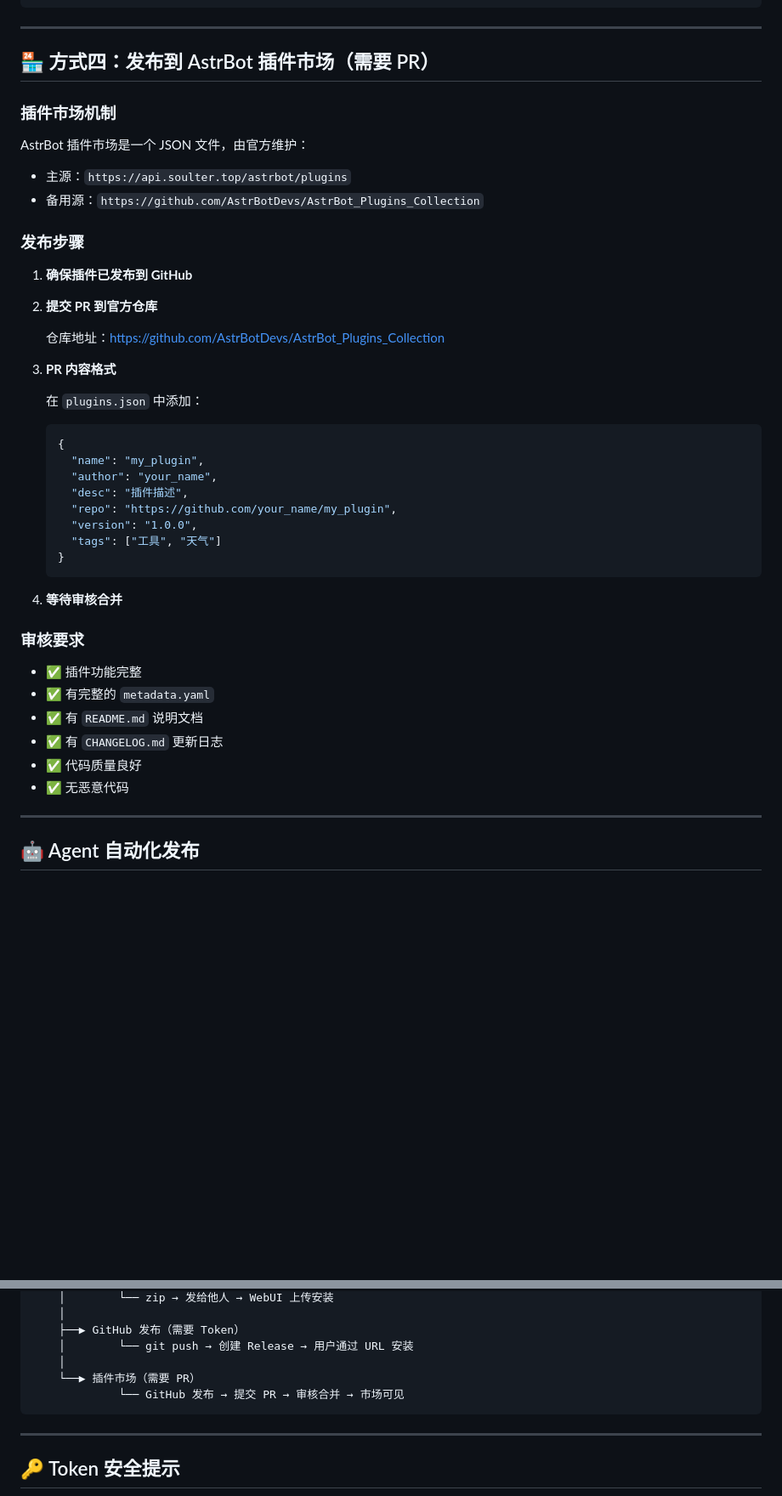
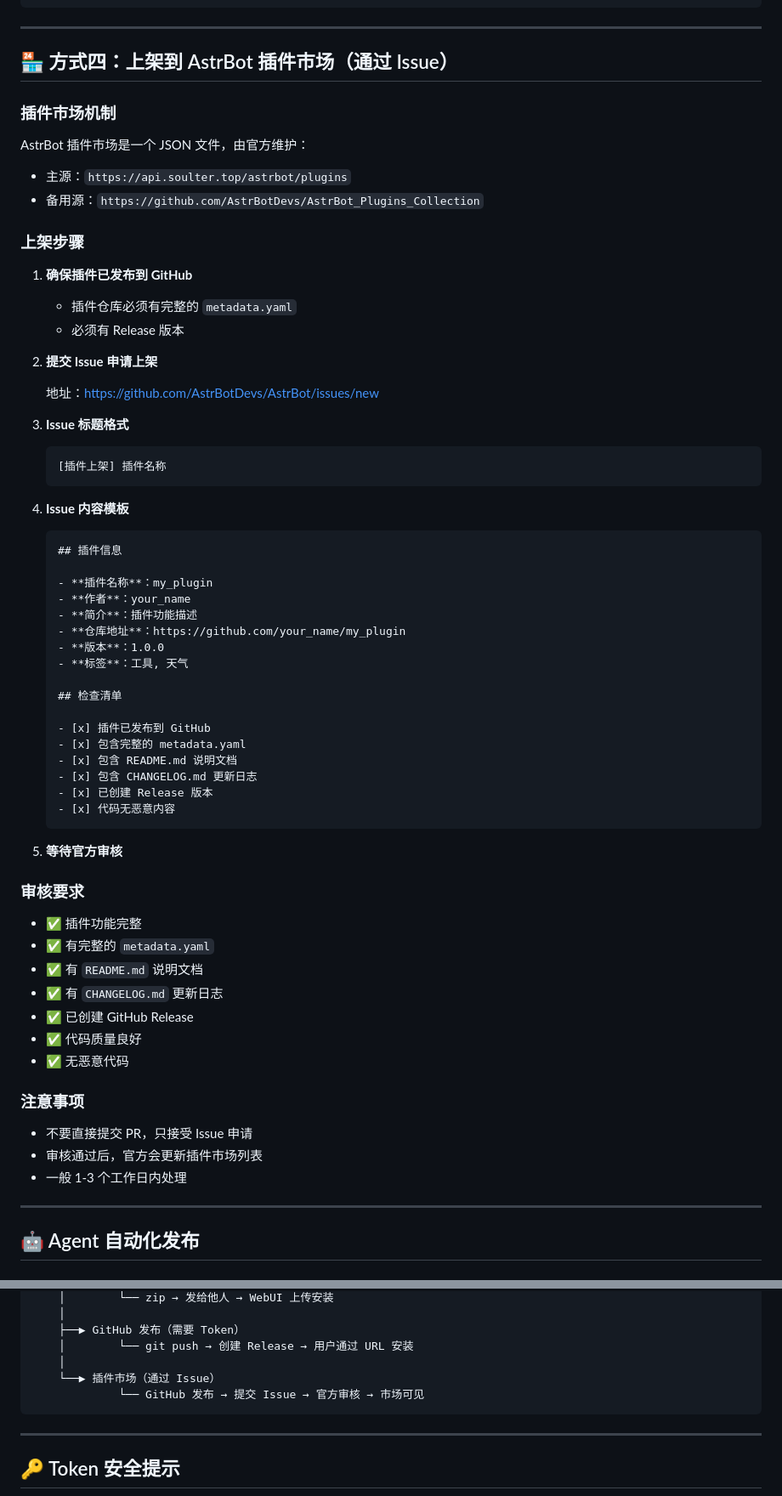
Before and after one commit to 86lbs/astrbot_plugin_dev_guide, a Markdown page: PUBLISH_GUIDE.md, 2 parts joined by grey strips. Shown at 85% size. GitHub-like rendering; blank space fills up the shorter version.

Commit message:
fix: 修正插件上架方式，改为通过 Issue 申请
问题：
- 文档中写的是通过 PR 上架插件市场
- 实际上只接受通过 Issue 申请上架

修复内容：
1. PUBLISH_GUIDE.md
   - 将「提交 PR」改为「提交 Issue」
   - 添加 Issue 标题格式和内容模板
   - 更新发布场景对比表
   - 更新发布流程图

2. TUTORIAL.md
   - 更新上架说明
   - 添加 Issue 地址和格式说明

上架流程：
1. 确保插件已发布到 GitHub
2. 在 https://github.com/AstrBotDevs/AstrBot/issues/new 提交 Issue
3. 标题格式：[插件上架] 插件名称
4. 等待官方审核

````diff
--- a/PUBLISH_GUIDE.md
+++ b/PUBLISH_GUIDE.md
@@ -101,7 +101,7 @@ curl -X POST http://localhost:6185/api/plugin/install \
 
 ---
 
-## 🏪 方式四：发布到 AstrBot 插件市场（需要 PR）
+## 🏪 方式四：上架到 AstrBot 插件市场（通过 Issue）
 
 ### 插件市场机制
 
@@ -109,30 +109,45 @@ AstrBot 插件市场是一个 JSON 文件，由官方维护：
 - 主源：`https://api.soulter.top/astrbot/plugins`
 - 备用源：`https://github.com/AstrBotDevs/AstrBot_Plugins_Collection`
 
-### 发布步骤
+### 上架步骤
 
 1. **确保插件已发布到 GitHub**
+   - 插件仓库必须有完整的 `metadata.yaml`
+   - 必须有 Release 版本
 
-2. **提交 PR 到官方仓库**
+2. **提交 Issue 申请上架**
 
-   仓库地址：https://github.com/AstrBotDevs/AstrBot_Plugins_Collection
+   地址：https://github.com/AstrBotDevs/AstrBot/issues/new
 
-3. **PR 内容格式**
+3. **Issue 标题格式**
 
-   在 `plugins.json` 中添加：
-
-   ```json
-   {
-     "name": "my_plugin",
-     "author": "your_name",
-     "desc": "插件描述",
-     "repo": "https://github.com/your_name/my_plugin",
-     "version": "1.0.0",
-     "tags": ["工具", "天气"]
-   }
+   ```
+   [插件上架] 插件名称
    ```
 
-4. **等待审核合并**
+4. **Issue 内容模板**
+
+   ```markdown
+   ## 插件信息
+
+   - **插件名称**：my_plugin
+   - **作者**：your_name
+   - **简介**：插件功能描述
+   - **仓库地址**：https://github.com/your_name/my_plugin
+   - **版本**：1.0.0
+   - **标签**：工具, 天气
+
+   ## 检查清单
+
+   - [x] 插件已发布到 GitHub
+   - [x] 包含完整的 metadata.yaml
+   - [x] 包含 README.md 说明文档
+   - [x] 包含 CHANGELOG.md 更新日志
+   - [x] 已创建 Release 版本
+   - [x] 代码无恶意内容
+   ```
+
+5. **等待官方审核**
 
 ### 审核要求
 
@@ -140,8 +155,15 @@ AstrBot 插件市场是一个 JSON 文件，由官方维护：
 - ✅ 有完整的 `metadata.yaml`
 - ✅ 有 `README.md` 说明文档
 - ✅ 有 `CHANGELOG.md` 更新日志
+- ✅ 已创建 GitHub Release
 - ✅ 代码质量良好
 - ✅ 无恶意代码
+
+### 注意事项
+
+- 不要直接提交 PR，只接受 Issue 申请
+- 审核通过后，官方会更新插件市场列表
+- 一般 1-3 个工作日内处理
 
 ---
 
@@ -209,8 +231,8 @@ echo "发布成功！"
     ├──▶ GitHub 发布（需要 Token）
     │        └── git push → 创建 Release → 用户通过 URL 安装
     │
-    └──▶ 插件市场（需要 PR）
-             └── GitHub 发布 → 提交 PR → 审核合并 → 市场可见
+    └──▶ 插件市场（通过 Issue）
+             └── GitHub 发布 → 提交 Issue → 官方审核 → 市场可见
 ```
 
 ---
````
Also changed, not shown: other parts of PUBLISH_GUIDE.md (+1 -1 lines), TUTORIAL.md (+5 -2 lines).
